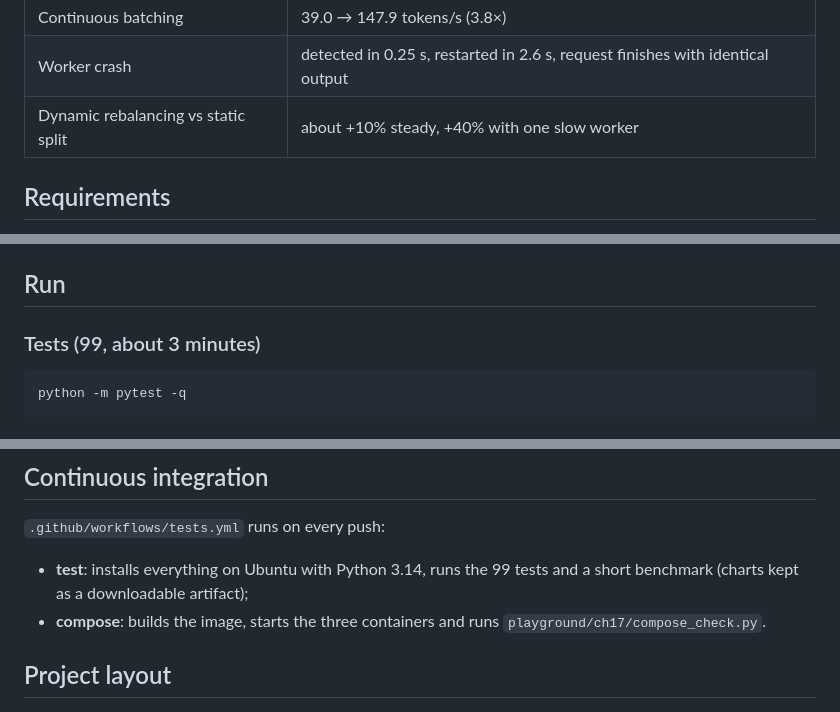
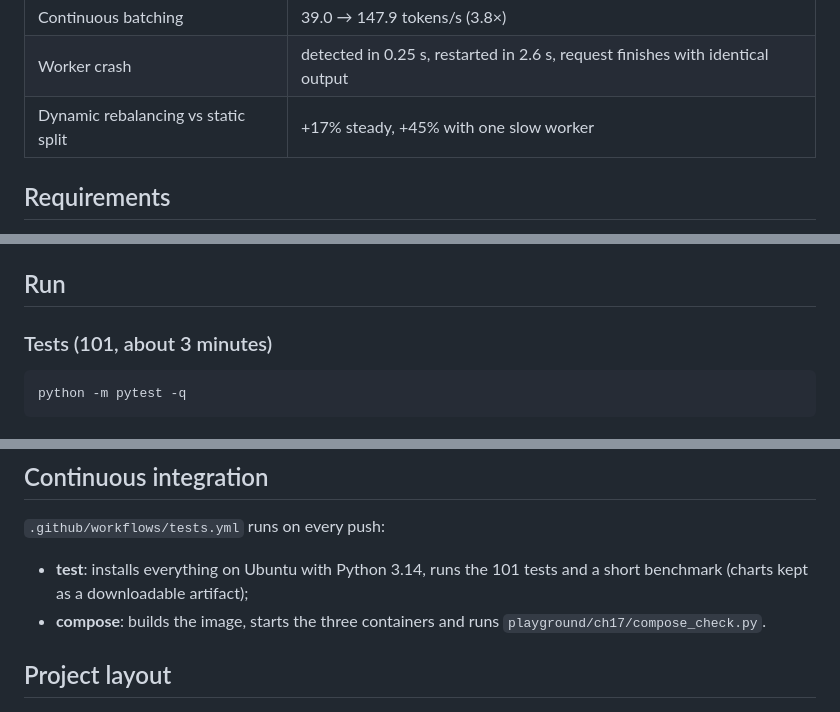
Before and after one commit to Suniljadaun/distributed-gpt2-inference, a Markdown page: README.md, 3 parts joined by grey strips. Rendered like a GitHub page.

````diff
--- a/README.md
+++ b/README.md
@@ -18,7 +18,7 @@ The design, the measurements and the discussion are in **[report/Final_Report.pd
 | KV-cache | 12.3 → 43.8 tokens/s (200-token generations) |
 | Continuous batching | 39.0 → 147.9 tokens/s (3.8×) |
 | Worker crash | detected in 0.25 s, restarted in 2.6 s, request finishes with identical output |
-| Dynamic rebalancing vs static split | about +10% steady, +40% with one slow worker |
+| Dynamic rebalancing vs static split | +17% steady, +45% with one slow worker |
 
 ## Requirements
 
@@ -49,7 +49,7 @@ After that, `HF_HUB_OFFLINE=1` (PowerShell: `$env:HF_HUB_OFFLINE=1`) skips the o
 
 ## Run
 
-### Tests (99, about 3 minutes)
+### Tests (101, about 3 minutes)
 ```bash
 python -m pytest -q
 ```
@@ -108,7 +108,7 @@ python report/build_pdf.py    # report/Final_Report_draft.md → report/Final_Re
 ## Continuous integration
 
 `.github/workflows/tests.yml` runs on every push:
-- **test**: installs everything on Ubuntu with Python 3.14, runs the 99 tests and a short benchmark (charts kept as
+- **test**: installs everything on Ubuntu with Python 3.14, runs the 101 tests and a short benchmark (charts kept as
   a downloadable artifact);
 - **compose**: builds the image, starts the three containers and runs `playground/ch17/compose_check.py`.
 
````
Also changed, not shown: other parts of README.md (+1 -1 lines), report/Final_Report_draft.md (+33 -13 lines), results/summary.md (+24 -18 lines), results/charts/rebalance.png, 10 other files.
